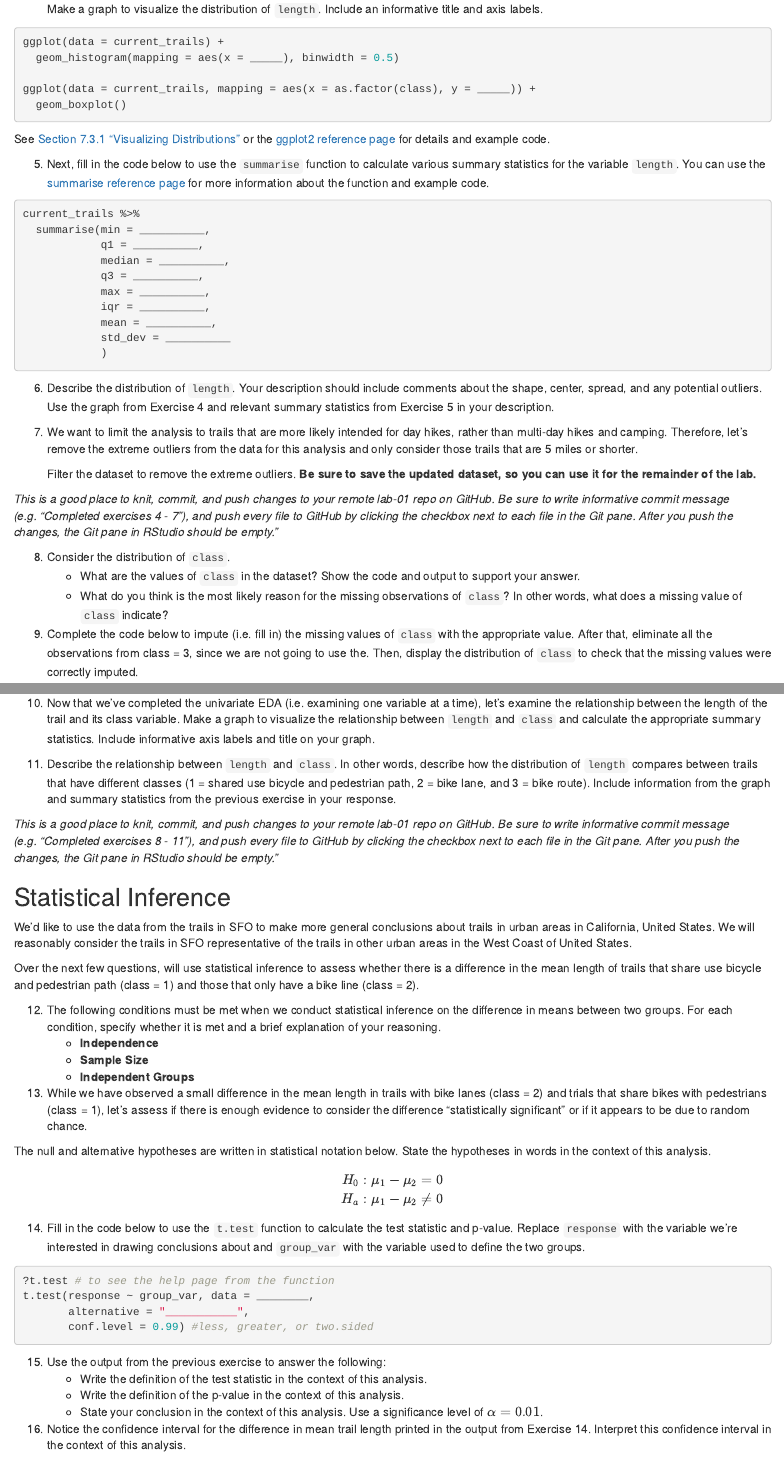
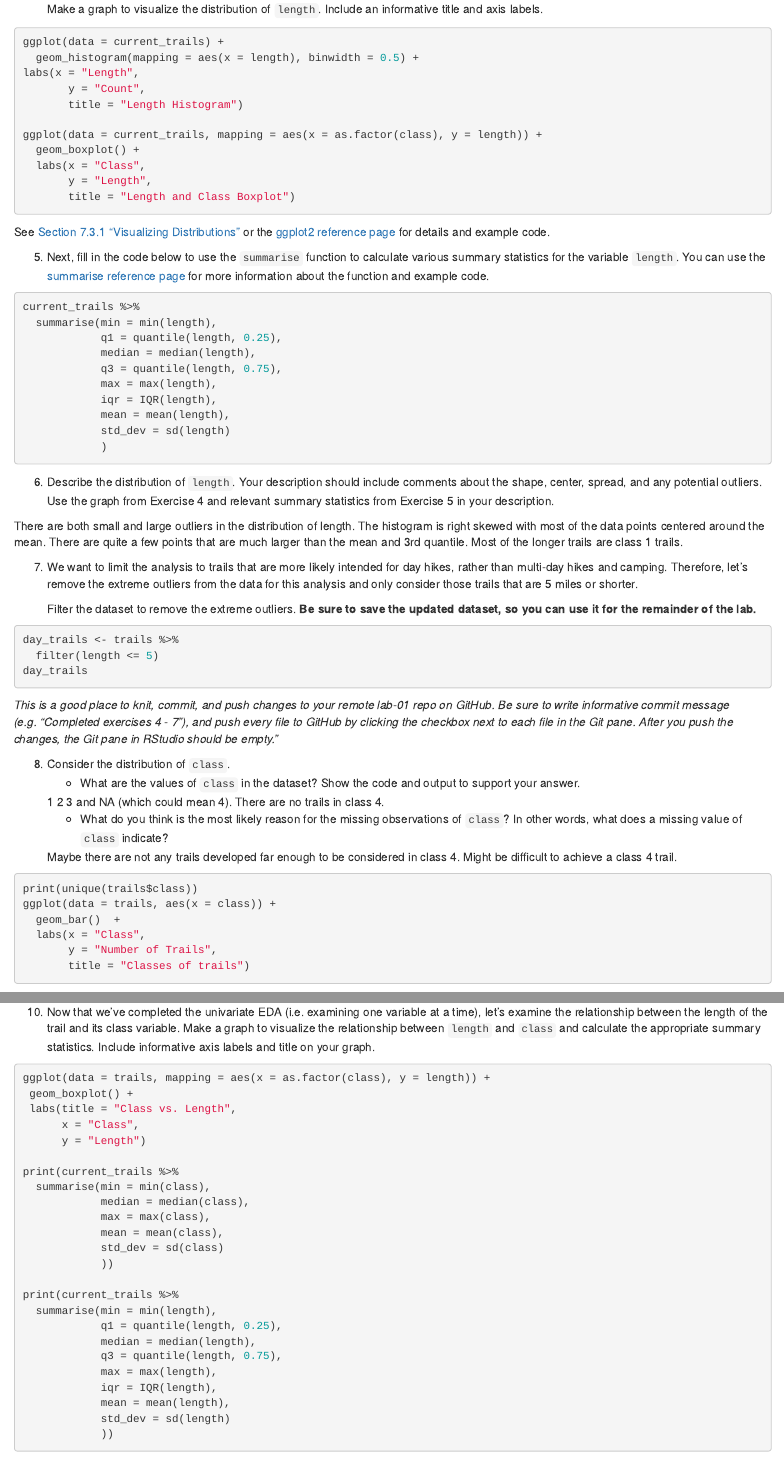
Before and after one commit to iplotkin/lab-01, an R Markdown document (lab01-scratch.Rmd): the page in a window 1100 px wide, from 1610 px down, and a second part further down, joined at a grey line. Rendered offline with R 4.5, knitr and Pandoc, with nearby package versions.

Commit message:
Finished 4-11

````diff
--- a/lab01-scratch.Rmd
+++ b/lab01-scratch.Rmd
@@ -97,10 +97,16 @@ current_trails
 
 ```{r eval = F}
 ggplot(data = current_trails) +
-  geom_histogram(mapping = aes(x = _____), binwidth = 0.5)
+  geom_histogram(mapping = aes(x = length), binwidth = 0.5) +
+labs(x = "Length",
+       y = "Count",
+       title = "Length Histogram")
 
-ggplot(data = current_trails, mapping = aes(x = as.factor(class), y = _____)) +
-  geom_boxplot()
+ggplot(data = current_trails, mapping = aes(x = as.factor(class), y = length)) +
+  geom_boxplot() +
+  labs(x = "Class",
+       y = "Length",
+       title = "Length and Class Boxplot")
 ```
 
 See [Section 7.3.1 "Visualizing Distributions"](https://r4ds.had.co.nz/exploratory-data-analysis.html#introduction-3) or the [ggplot2 reference page](https://ggplot2.tidyverse.org/reference/index.html) for details and example code.
@@ -109,25 +115,46 @@ See [Section 7.3.1 "Visualizing Distributions"](https://r4ds.had.co.nz/explorato
 
 ```{r eval = FALSE}
 current_trails %>%
-  summarise(min = __________,
-            q1 = __________,
-            median = __________,
-            q3 = __________,
-            max = __________,
-            iqr = __________,
-            mean = __________,
-            std_dev = __________
+  summarise(min = min(length),
+            q1 = quantile(length, 0.25),
+            median = median(length),
+            q3 = quantile(length, 0.75),
+            max = max(length),
+            iqr = IQR(length),
+            mean = mean(length),
+            std_dev = sd(length)
             )
 ```
 
 6. Describe the distribution of `length`. Your description should include comments about the shape, center, spread, and any potential outliers. Use the graph from Exercise 4 and relevant summary statistics from Exercise 5 in your description.
 
+There are both small and large outliers in the distribution of length. The histogram is right skewed with most of the data points centered around the mean. There are quite a few points that are much larger than the mean and 3rd quantile. Most of the longer trails are class 1 trails.
+
 7. We want to limit the analysis to trails that are more likely intended for day hikes, rather than multi-day hikes and camping. Therefore, let's remove the extreme outliers from the data for this analysis and only consider those trails that are 5 miles or shorter.
 
     Filter the dataset to remove the extreme outliers. **Be sure to save the updated dataset, so you can use it for the remainder of the lab.**
+
+```{r eval = F}
+day_trails <- trails %>%
+  filter(length <= 5)
+day_trails
+```
 
 *This is a good place to knit, commit, and push changes to your remote lab-01 repo on GitHub. Be sure to write informative commit message (e.g. "Completed exercises 4 - 7"), and push every file to GitHub by clicking the checkbox next to each file in the Git pane. After you push the changes, the Git pane in RStudio should be empty."*
 
 8. Consider the distribution of `class`.
     - What are the values of `class` in the dataset? Show the code and output to support your answer.
+
+    1 2 3 and NA (which could mean 4). There are no trails in class 4.
     - What do you think is the most likely reason for the missing observations of `class`? In other words, what does a missing value of `class` indicate?
+
+    Maybe there are not any trails developed far enough to be considered in class 4. Might be difficult to achieve a class 4 trail.
+
+
+```{r eval=FALSE}
+print(unique(trails$class))
+ggplot(data = trails, aes(x = class)) +
+  geom_bar()  +
+  labs(x = "Class",
+       y = "Number of Trails",
+       title = "Classes of trails")
@@ -141,3 +171,27 @@ __________ <- __________ %>% filter(class !=3) %>%
 
 10. Now that we've completed the univariate EDA (i.e. examining one variable at a time), let's examine the relationship between the length of the trail and its class variable. Make a graph to visualize the relationship between `length` and `class` and calculate the appropriate summary statistics. Include informative axis labels and title on your graph.
 
+```{r eval=FALSE}
+ggplot(data = trails, mapping = aes(x = as.factor(class), y = length)) +
+ geom_boxplot() +
+ labs(title = "Class vs. Length",
+      x = "Class",
+      y = "Length")
+
+print(current_trails %>%
+  summarise(min = min(class),
+            median = median(class),
+            max = max(class),
+            mean = mean(class),
+            std_dev = sd(class)
+            ))
+
+print(current_trails %>%
+  summarise(min = min(length),
+            q1 = quantile(length, 0.25),
+            median = median(length),
+            q3 = quantile(length, 0.75),
+            max = max(length),
+            iqr = IQR(length),
+            mean = mean(length),
+            std_dev = sd(length)
````
Also changed, not shown: lab01-scratch.Rmd (15 more changed lines).
